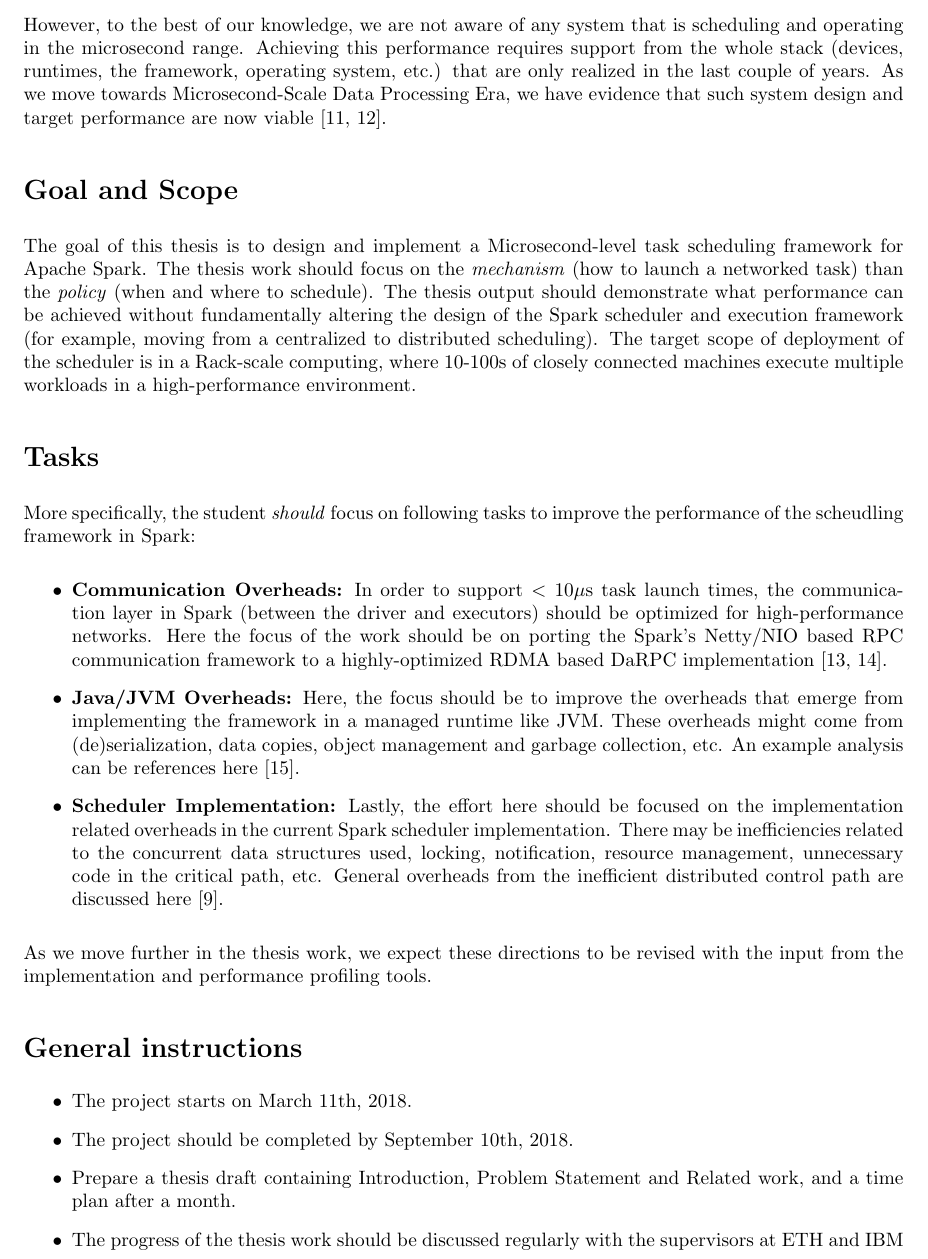
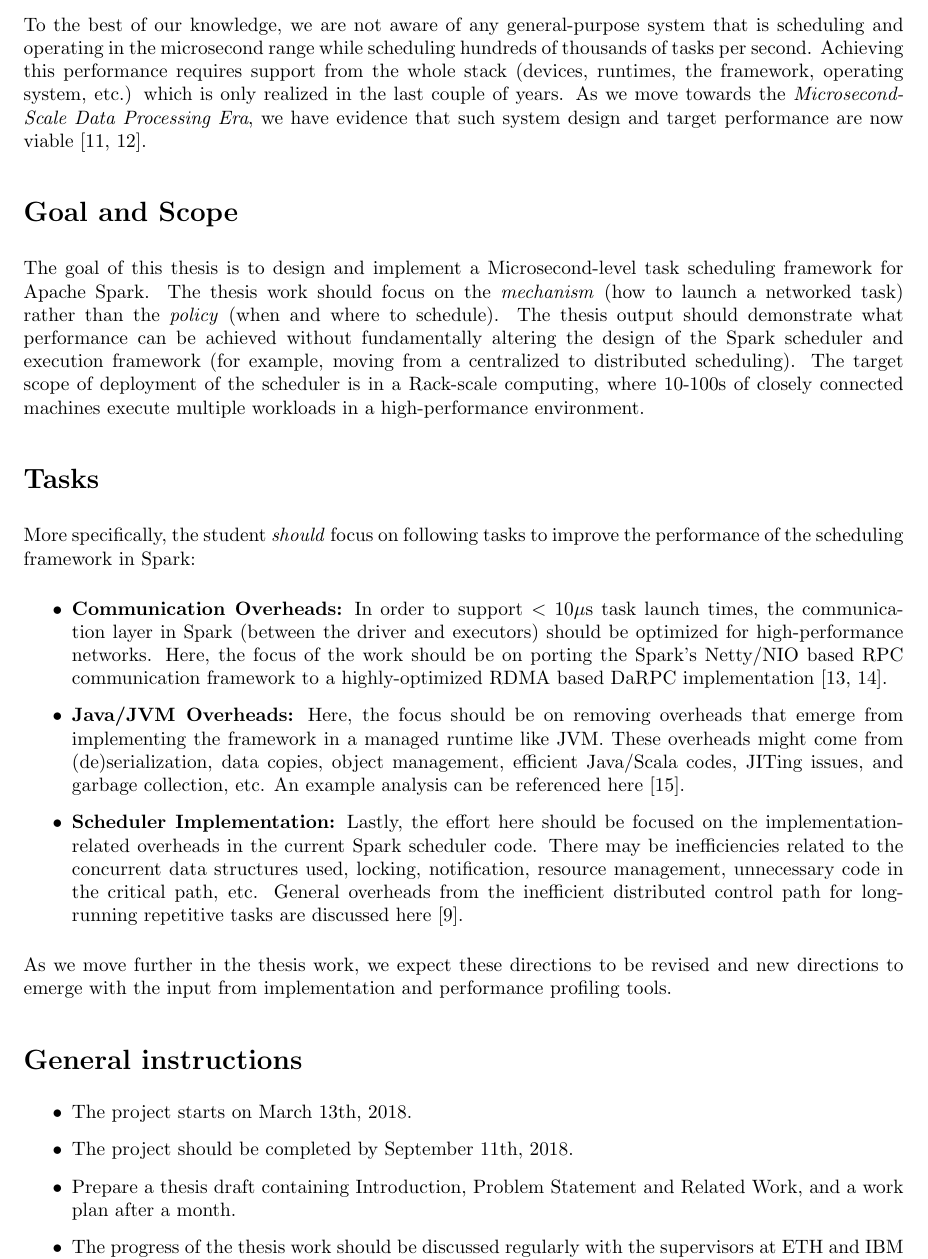
Before and after one commit to animeshtrivedi/mt-spark-scheduler, a LaTeX document (main.tex): part of page 2 of 4, cut so that both start at the same text. Compiled offline with pdfLaTeX.

Commit message:
some changes

```diff
--- a/main.tex
+++ b/main.tex
@@ -113,13 +114,16 @@
 in order to complete in milliseconds.''}
 \end{quote}
 
-However, to the best of our knowledge, we are not aware of any system that
-is scheduling and operating in the microsecond range. Achieving this
-performance requires support from the whole stack (devices, runtimes,
-the framework, operating system, etc.) that are only realized in the
-last couple of years. As we move towards Microsecond-Scale Data Processing
-Era, we have evidence that such system design and target performance
-are now viable~\cite{2017-sosp-zygos,2017-killer}.
+To the best of our knowledge, we are not aware of any
+general-purpose system that is scheduling and operating in the
+microsecond range while scheduling hundreds of thousands of tasks
+per second.
+Achieving this performance requires support from the whole stack
+(devices, runtimes, the framework, operating system, etc.) which is
+only realized in the last couple of years. As we move towards
+the \textit{Microsecond-Scale Data Processing Era}, we have evidence
+that such system design and target performance are now
+viable~\cite{2017-sosp-zygos,2017-killer}.
 
 % Current state-of-the-art
 % implementations (e.g., Sparrow~\cite{2015-sosp-sparrow}) target to schedule
@@ -153,13 +157,13 @@
 \section*{Goal and Scope}
 The goal of this thesis is to design and implement a Microsecond-level
 task scheduling framework for Apache Spark. The thesis work should focus on
-the \textit{mechanism} (how to launch a networked task) than the
-\textit{policy} (when and where to schedule). The
-thesis output should demonstrate what performance can be achieved without
-fundamentally altering the design of the Spark scheduler and execution
-framework (for example, moving from a centralized to distributed scheduling).
-The target scope of deployment of the scheduler is in a Rack-scale computing,
-where 10-100s of closely connected machines execute multiple workloads in a
+the \textit{mechanism} (how to launch a networked task) rather than the
+\textit{policy} (when and where to schedule). The thesis output should
+demonstrate what performance can be achieved without fundamentally altering
+the design of the Spark scheduler and execution framework (for example,
+moving from a centralized to distributed scheduling). The target scope of
+deployment of the scheduler is in a Rack-scale computing, where 10-100s
+of closely connected machines execute multiple workloads in a
 high-performance environment.
 
 % deployment setup of such a scheduler is Rack-scale (10-100s of
@@ -186,44 +190,46 @@
 \section*{Tasks}
 
 More specifically, the student \textit{should} focus on following tasks to
-improve the performance of the scheudling framework in Spark:
+improve the performance of the scheduling framework in Spark:
 
 \begin{itemize}
   \item \textbf{Communication Overheads:} In order to support $<10\mu$s
   task launch times, the communication layer in Spark (between the
   driver and executors) should be optimized for high-performance
-  networks. Here the focus of the work should be on porting the Spark's
+  networks. Here, the focus of the work should be on porting the Spark's
   Netty/NIO based RPC communication framework to a highly-optimized RDMA
   based DaRPC implementation~\cite{2018-github-darpc,2014-socc-darpc}.
 
-\item \textbf{Java/JVM Overheads:} Here, the focus should be to improve the
+\item \textbf{Java/JVM Overheads:} Here, the focus should be on removing
 overheads that emerge from implementing the framework in a managed runtime
 like JVM. These overheads might come from (de)serialization, data copies,
-object management and garbage collection, etc. An example analysis can
-be references here~\cite{2016-osdi-warmjvm}.
+object management, efficient Java/Scala codes, JITing issues,
+and garbage collection, etc. An example analysis can be referenced
+here~\cite{2016-osdi-warmjvm}.
 
 \item \textbf{Scheduler Implementation:} Lastly, the effort here should be
-focused on the implementation related overheads in the current Spark scheduler
-implementation. There may be inefficiencies related to the concurrent
+focused on the implementation-related overheads in the current Spark scheduler
+code. There may be inefficiencies related to the concurrent
 data structures used, locking, notification, resource management,
 unnecessary code in the critical path, etc. General overheads from the
-inefficient distributed control path are discussed here~\cite{2017-atc-nimbus}.
+inefficient distributed control path for long-running repetitive tasks
+are discussed here~\cite{2017-atc-nimbus}.
 \end{itemize}
 
 As we move further in the thesis work, we expect these directions to be
-revised with the input from the implementation and performance profiling
-tools.
+revised and new directions to emerge with the input from implementation
+and performance profiling tools.
 
 \section*{General instructions}
 
 \begin{itemize}
 
-  \item The project starts on March 11th, 2018.
+  \item The project starts on March 13th, 2018.
 
-  \item The project should be completed by September 10th, 2018.
+  \item The project should be completed by September 11th, 2018.
 
   \item Prepare a thesis draft containing Introduction, Problem Statement and
-  Related work, and a time plan after a month.
+  Related Work, and a work plan after a month.
 
   \item The progress of the thesis work should be discussed regularly with
   the supervisors at ETH and IBM Research.
```
Also changed, not shown: main.tex (37 more changed lines).
